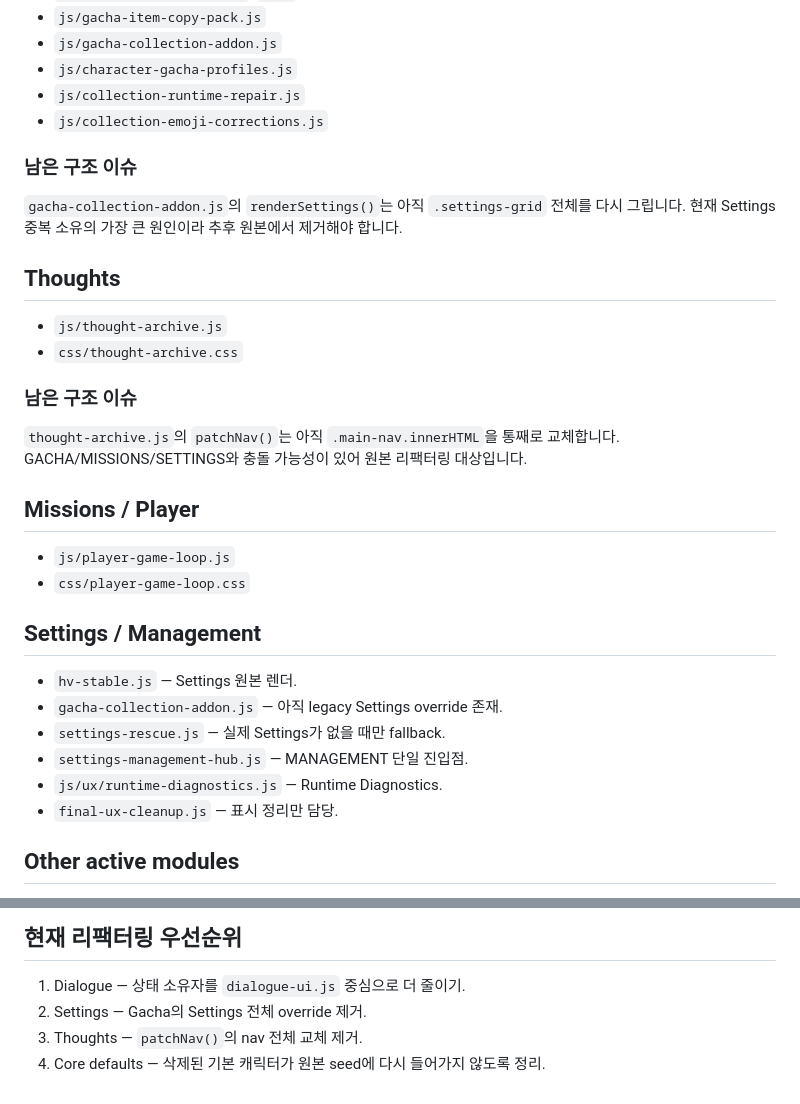
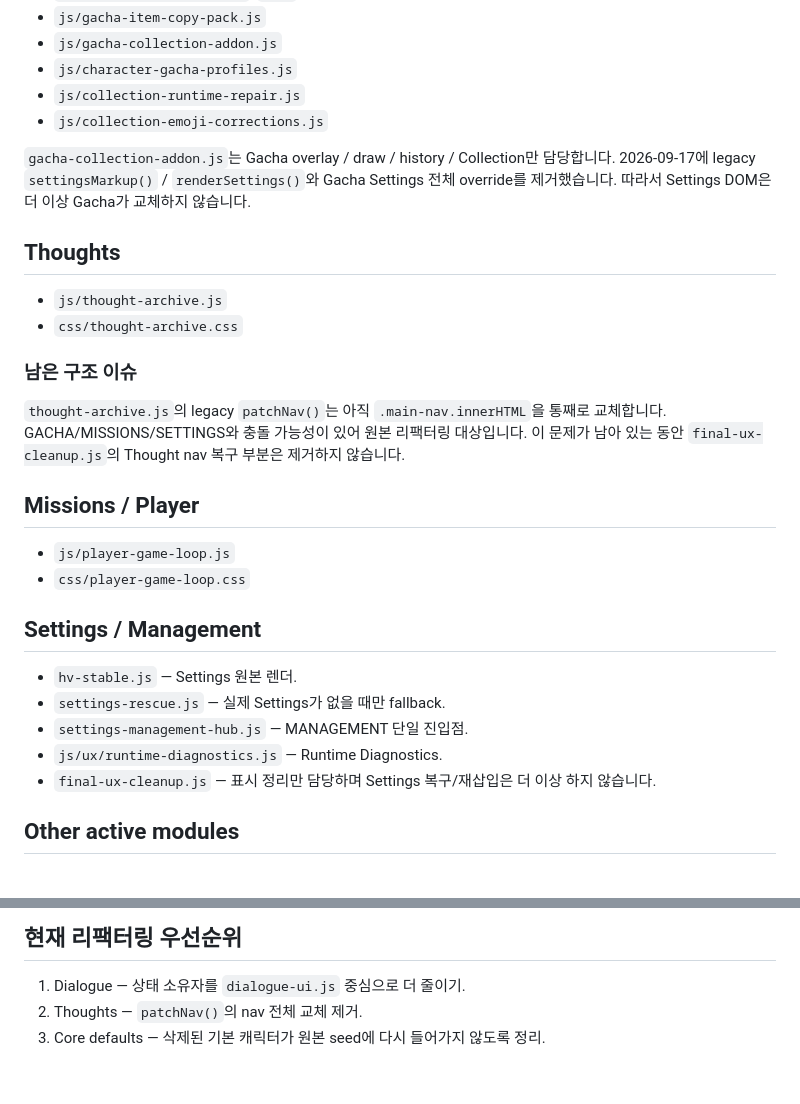
Before and after one commit to hiyena0502-dotcom/hellaverse_, a Markdown page: docs/FILE_MAP.md, 2 parts joined by grey strips. GitHub-like rendering.

Commit message:
Document completed gacha settings cleanup

```diff
--- a/docs/FILE_MAP.md
+++ b/docs/FILE_MAP.md
@@ -68,9 +68,7 @@
 - `js/collection-runtime-repair.js`
 - `js/collection-emoji-corrections.js`
 
-### 남은 구조 이슈
-
-`gacha-collection-addon.js`의 `renderSettings()`는 아직 `.settings-grid` 전체를 다시 그립니다. 현재 Settings 중복 소유의 가장 큰 원인이라 추후 원본에서 제거해야 합니다.
+`gacha-collection-addon.js`는 Gacha overlay / draw / history / Collection만 담당합니다. 2026-09-17에 legacy `settingsMarkup()` / `renderSettings()`와 Gacha Settings 전체 override를 제거했습니다. 따라서 Settings DOM은 더 이상 Gacha가 교체하지 않습니다.
 
 ## Thoughts
 
@@ -79,7 +77,7 @@
 
 ### 남은 구조 이슈
 
-`thought-archive.js`의 `patchNav()`는 아직 `.main-nav.innerHTML`을 통째로 교체합니다. GACHA/MISSIONS/SETTINGS와 충돌 가능성이 있어 원본 리팩터링 대상입니다.
+`thought-archive.js`의 legacy `patchNav()`는 아직 `.main-nav.innerHTML`을 통째로 교체합니다. GACHA/MISSIONS/SETTINGS와 충돌 가능성이 있어 원본 리팩터링 대상입니다. 이 문제가 남아 있는 동안 `final-ux-cleanup.js`의 Thought nav 복구 부분은 제거하지 않습니다.
 
 ## Missions / Player
 
@@ -89,11 +87,10 @@
 ## Settings / Management
 
 - `hv-stable.js` — Settings 원본 렌더.
-- `gacha-collection-addon.js` — 아직 legacy Settings override 존재.
 - `settings-rescue.js` — 실제 Settings가 없을 때만 fallback.
 - `settings-management-hub.js` — MANAGEMENT 단일 진입점.
 - `js/ux/runtime-diagnostics.js` — Runtime Diagnostics.
-- `final-ux-cleanup.js` — 표시 정리만 담당.
+- `final-ux-cleanup.js` — 표시 정리만 담당하며 Settings 복구/재삽입은 더 이상 하지 않습니다.
 
 ## Other active modules
 
@@ -122,6 +119,5 @@
 ## 현재 리팩터링 우선순위
 
 1. Dialogue — 상태 소유자를 `dialogue-ui.js` 중심으로 더 줄이기.
-2. Settings — Gacha의 Settings 전체 override 제거.
-3. Thoughts — `patchNav()`의 nav 전체 교체 제거.
-4. Core defaults — 삭제된 기본 캐릭터가 원본 seed에 다시 들어가지 않도록 정리.
+2. Thoughts — `patchNav()`의 nav 전체 교체 제거.
+3. Core defaults — 삭제된 기본 캐릭터가 원본 seed에 다시 들어가지 않도록 정리.
```
